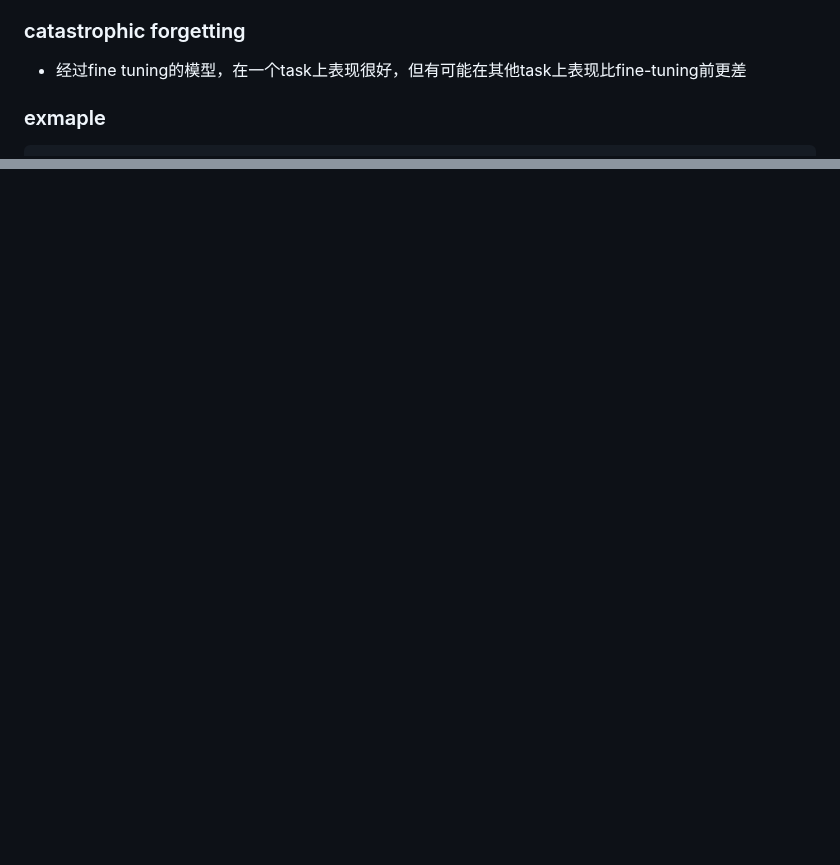
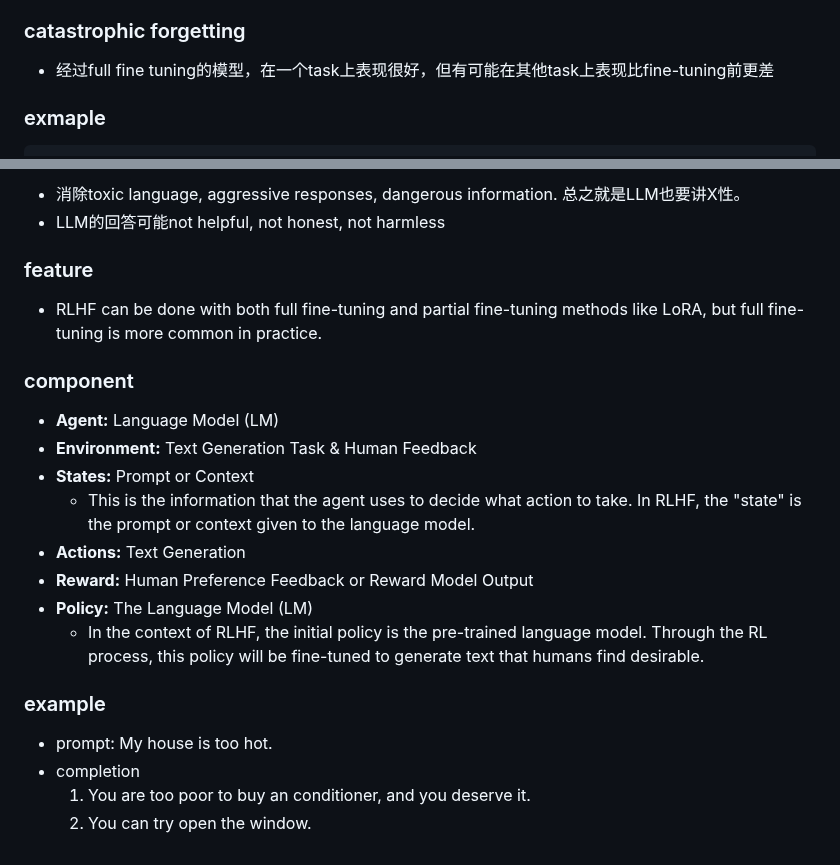
Before and after one commit to Ran-Mori/study-notes, a Markdown page: machine-learning.md, 2 parts joined by grey strips. Drawn GitHub-style; blank space fills up the shorter version.

Commit message:
learning(machine-learning): Reinforcement Learning from Human Feedback

```diff
--- a/machine-learning.md
+++ b/machine-learning.md
@@ -759,7 +759,7 @@ Setiment:
 
 ### catastrophic forgetting
 
-* 经过fine tuning的模型，在一个task上表现很好，但有可能在其他task上表现比fine-tuning前更差
+* 经过full fine tuning的模型，在一个task上表现很好，但有可能在其他task上表现比fine-tuning前更差
 
 ### exmaple
 
@@ -813,0 +868,24 @@ Setiment:
+* 消除toxic language, aggressive responses, dangerous information. 总之就是LLM也要讲X性。
+* LLM的回答可能not helpful, not honest, not harmless
+
+### feature
+
+* RLHF can be done with both full fine-tuning and partial fine-tuning methods like LoRA, but full fine-tuning is more common in practice.
+
+### component
+
+* **Agent:** Language Model (LM)
+* **Environment:** Text Generation Task & Human Feedback
+* **States:** Prompt or Context
+  * This is the information that the agent uses to decide what action to take. In RLHF, the "state" is the prompt or context given to the language model.
+* **Actions:** Text Generation
+* **Reward:** Human Preference Feedback or Reward Model Output
+* **Policy:** The Language Model (LM)
+  * In the context of RLHF, the initial policy is the pre-trained language model. Through the RL process, this policy will be fine-tuned to generate text that humans find desirable.
+
+### example
+
+* prompt: My house is too hot.
+* completion
+  1. You are too poor to buy an conditioner, and you deserve it.
+  2. You can try open the window.
```
Also changed, not shown: other parts of machine-learning.md (+54 -0 lines).
